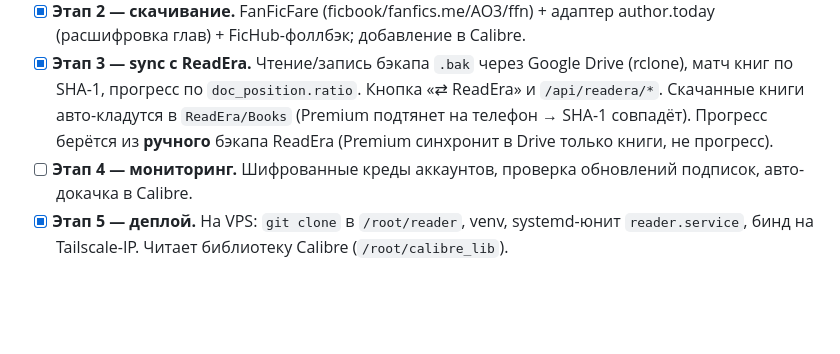
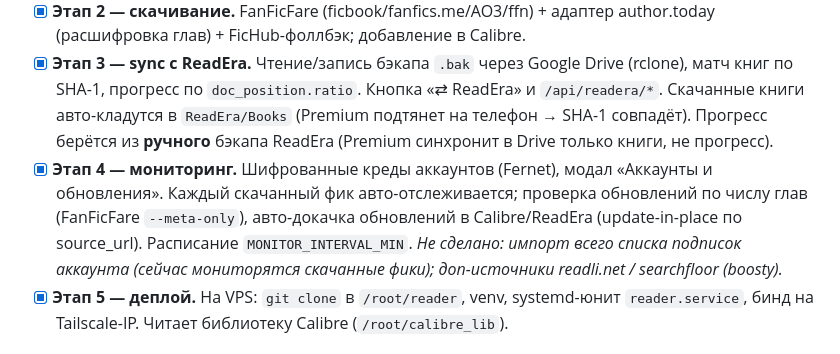
Before and after one commit to serg-yalosovetsky/reader, a Markdown page: README.md, the part around the change. Rendered like a GitHub page; blank space fills up the shorter version.

Commit message:
Docs: этап 4 (мониторинг) готов — статус в README
Co-Authored-By: Claude Opus 4.8 (1M context) <noreply@anthropic.com>

```diff
--- a/README.md
+++ b/README.md
@@ -20,8 +20,12 @@ ReadEra на Android. Хостится на VPS рядом с Calibre.
       и `/api/readera/*`. Скачанные книги авто-кладутся в `ReadEra/Books` (Premium
       подтянет на телефон → SHA-1 совпадёт). Прогресс берётся из **ручного** бэкапа
       ReadEra (Premium синхронит в Drive только книги, не прогресс).
-- [ ] **Этап 4 — мониторинг.** Шифрованные креды аккаунтов, проверка обновлений
-      подписок, авто-докачка в Calibre.
+- [x] **Этап 4 — мониторинг.** Шифрованные креды аккаунтов (Fernet), модал
+      «Аккаунты и обновления». Каждый скачанный фик авто-отслеживается; проверка
+      обновлений по числу глав (FanFicFare `--meta-only`), авто-докачка обновлений
+      в Calibre/ReadEra (update-in-place по source_url). Расписание `MONITOR_INTERVAL_MIN`.
+      _Не сделано: импорт всего списка подписок аккаунта (сейчас мониторятся
+      скачанные фики); доп-источники readli.net / searchfloor (boosty)._
 - [x] **Этап 5 — деплой.** На VPS: `git clone` в `/root/reader`, venv, systemd-юнит
       `reader.service`, бинд на Tailscale-IP. Читает библиотеку Calibre (`/root/calibre_lib`).
 
```
